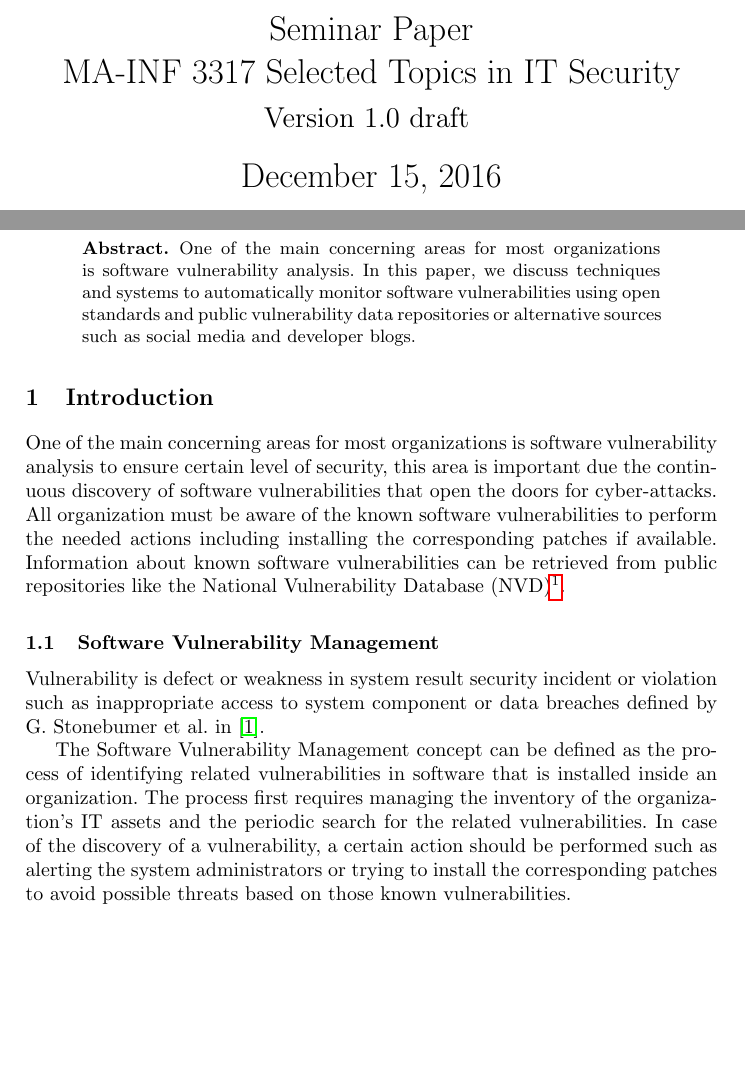
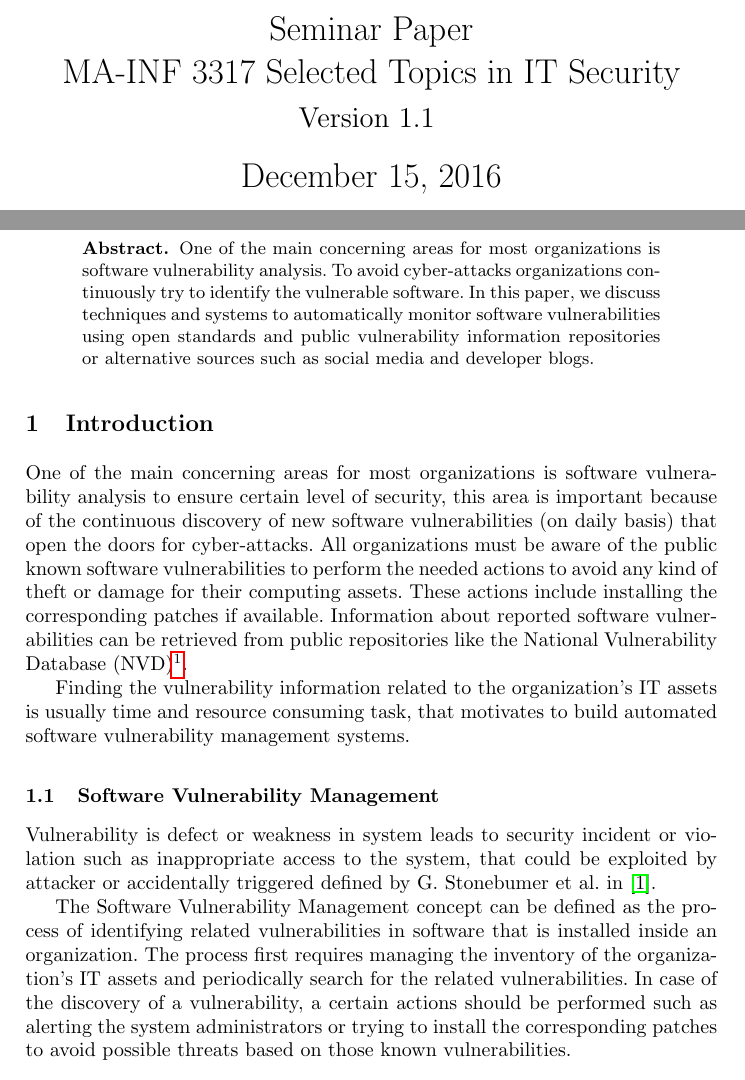
Before and after one commit to ehabqadah/seminar_it_sec, a LaTeX thesis (seminar_paper.tex): two parts of pages 1 and 3 of 9 before the commit and two parts of pages 1 and 3 of 10 after it, joined at a grey line, cut so that both start at the same text, the shorter picture padded with empty space. Compiled offline with pdfLaTeX.

Commit message:
updated the abstract and introduction sections

```diff
--- a/seminar_paper.tex
+++ b/seminar_paper.tex
@@ -19,7 +19,7 @@
  Seminar Paper
  \\MA-INF 3317 Selected Topics in IT Security
 
-{\Large Version 1.0 draft }
+{\Large Version 1.1 }
 
 \vspace{8pt}
 \today
@@ -45,19 +45,20 @@
 
 
 \begin{abstract}
-One of the main concerning areas for most organizations is software vulnerability analysis. In this paper, we discuss techniques and systems to automatically monitor software vulnerabilities using open standards and public vulnerability data repositories or alternative sources such as social media and developer blogs.
+One of the main concerning areas for most organizations is software vulnerability analysis. To avoid cyber-attacks organizations continuously try to identify the vulnerable software. In this paper, we discuss techniques and systems to automatically monitor software vulnerabilities using open standards and public vulnerability information repositories or alternative sources such as social media and developer blogs.
 \end{abstract}
 
 \section{Introduction}
 
-\par One of the main concerning areas for most organizations is software vulnerability analysis to ensure certain level of security,  this area is important due the continuous discovery of software vulnerabilities that open the doors for cyber-attacks. All organization must be aware of the known software vulnerabilities to perform the needed actions including installing the corresponding patches if available. Information about known software vulnerabilities can be retrieved from public repositories like the National Vulnerability Database (NVD)\footnote{\url{https://nvd.nist.gov/}}.
+\par One of the main concerning areas for most organizations is software vulnerability analysis to ensure certain level of security, this area is important because of the continuous discovery of new software vulnerabilities (on daily basis) that open the doors for cyber-attacks. All organizations must be aware of the public known software vulnerabilities to perform the needed actions to avoid any kind of theft or damage for their computing assets. These actions include installing the corresponding patches if available. Information about reported software vulnerabilities can be retrieved from public repositories like the National Vulnerability Database (NVD)\footnote{\url{https://nvd.nist.gov/}}.
+\par Finding the vulnerability information related to the organization's IT assets is usually time and resource consuming task, that motivates to build automated software vulnerability management systems.
 
 
 \subsection{Software Vulnerability Management}
 
-\par Vulnerability is defect or weakness in system result security incident or violation such as inappropriate access to system component or data breaches defined by G. Stonebumer et al. in \cite{vuln}.
+\par Vulnerability is defect or weakness in system leads to security incident or violation such as inappropriate access to the system, that could be exploited by attacker or accidentally triggered defined by G. Stonebumer et al. in \cite{vuln}.
 
-\par The Software Vulnerability Management concept can be defined as the process of identifying related vulnerabilities in software that is installed inside an organization. The process first requires managing the inventory of the organization's IT assets and the periodic search for the related vulnerabilities. In case of the discovery of a vulnerability, a certain action should be performed such as alerting the system administrators or trying to install the corresponding patches to avoid possible threats based on those known vulnerabilities.
+\par The Software Vulnerability Management concept can be defined as the process of identifying related vulnerabilities in software that is installed inside an organization. The process first requires managing the inventory of the organization's IT assets and  periodically search for the related vulnerabilities. In case of the discovery of a vulnerability, a certain actions should be performed such as alerting the system administrators or trying to install the corresponding patches to avoid possible threats based on those known vulnerabilities.
 
 
 
```
Also changed, not shown: seminar_paper.pdf, seminar_paper.tex (1 more changed lines), 4 other files.
